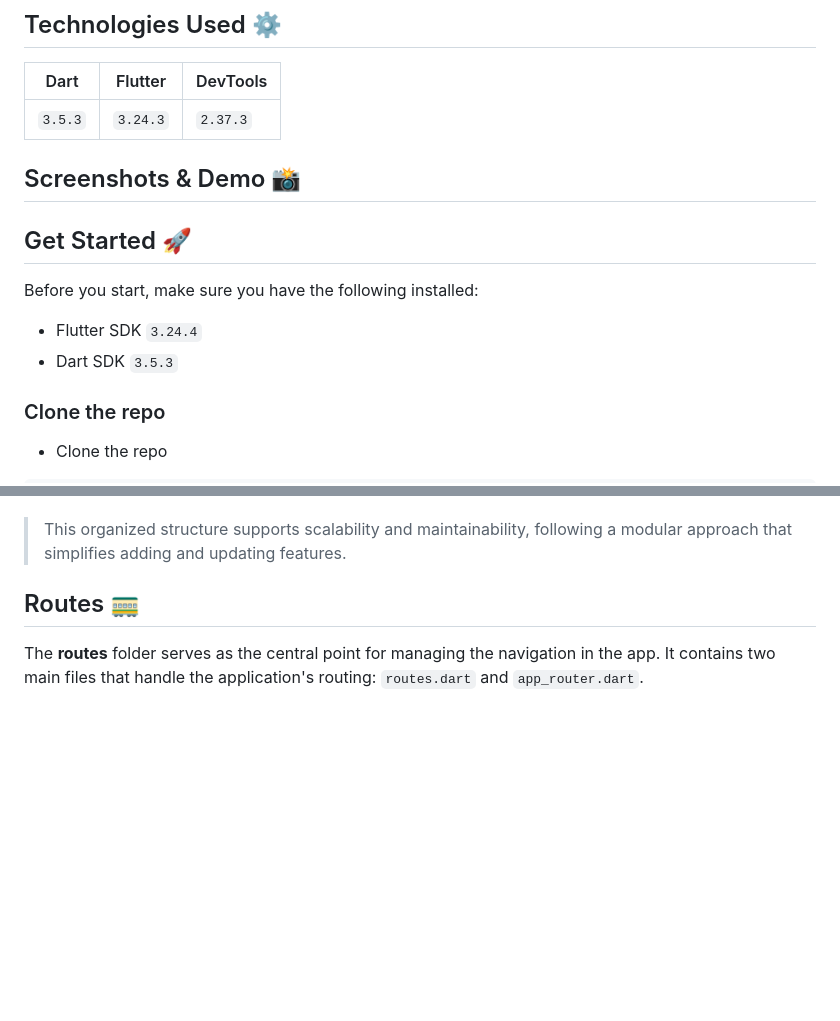
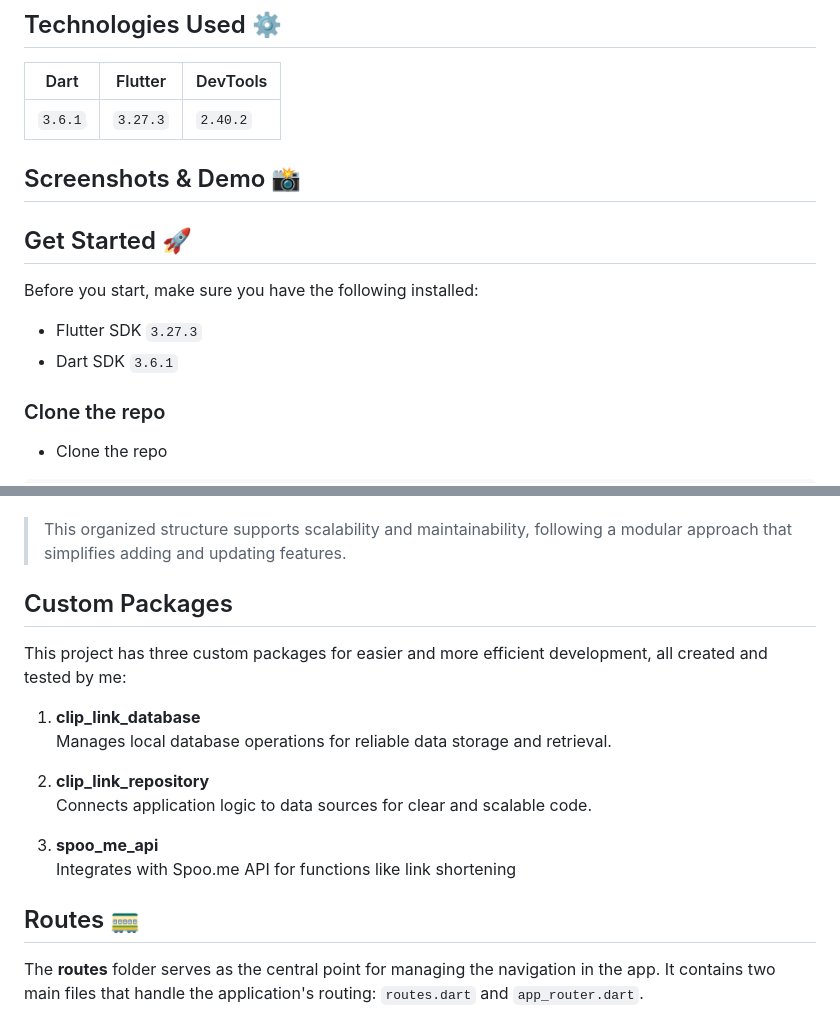
Before and after one commit to utrodus/flutter-clip-link, a Markdown page: README.md, 2 parts joined by grey strips. Rendered like a GitHub page; folded sections open; blank space fills up the shorter version.

Commit message:
docs: update README.md

```diff
--- a/README.md
+++ b/README.md
@@ -6,7 +6,7 @@ Cross-platform URL Shortener App to create short links for your favourite websit
 
 | Dart       | Flutter   | DevTools  |
 | ---------- | --------- | --------- |
-| `3.5.3` | `3.24.3` | `2.37.3`    |
+| `3.6.1` | `3.27.3` | `2.40.2`    |
 
 
 ## Screenshots & Demo 📸
@@ -14,8 +14,8 @@ Cross-platform URL Shortener App to create short links for your favourite websit
 ## Get Started 🚀
 Before you start, make sure you have the following installed:
 
-- Flutter SDK `3.24.4`
-- Dart SDK `3.5.3`
+- Flutter SDK `3.27.3`
+- Dart SDK `3.6.1`
 
 ### Clone the repo
 - Clone the repo
@@ -93,6 +93,17 @@ Here's the explanation in list form:
 
 </details>
 
+## Custom Packages
+This project has three custom packages for easier and more efficient development, all created and tested by me:
+
+1. **clip_link_database**
+   Manages local database operations for reliable data storage and retrieval.
+
+2. **clip_link_repository**
+   Connects application logic to data sources for clear and scalable code.
+
+3. **spoo_me_api**
+   Integrates with Spoo.me API for functions like link shortening
 
 ## Routes 🚃
 
```
